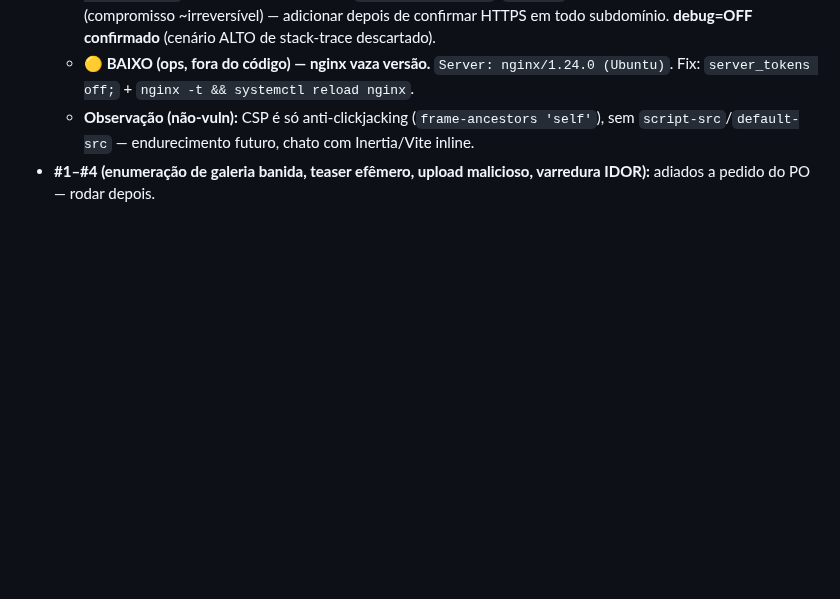
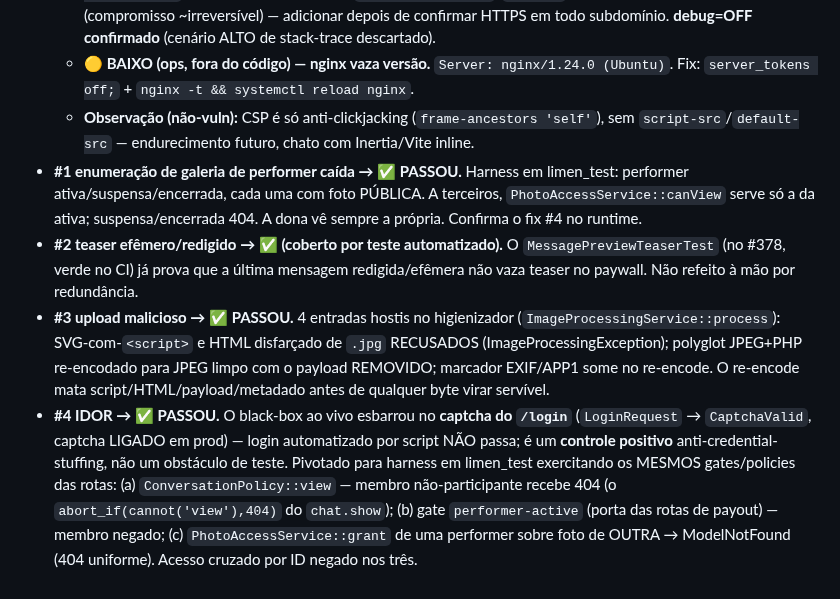
Before and after one commit to robsonlupo-dev/limen, a Markdown page: docs/SECURITY_ISSUES.md, the part around the change. GitHub-like rendering; blank space fills up the shorter version.

Commit message:
Record pentest #1/#3/#4 results and the captcha-gated login finding
Completes the Oct-2026 audit/pentest trail in SECURITY_ISSUES.md (#5/#6/#7 landed
in #379). #1 (banned-performer gallery) ✅, #2 teaser already covered by
MessagePreviewTeaserTest, #3 (malicious upload: SVG/HTML rejected, polyglot
re-encoded clean, EXIF stripped) ✅, #4 IDOR ✅ via the real gates/policies.

Also records a positive finding surfaced while attempting the live black-box #4:
/login is captcha-gated (LoginRequest -> CaptchaValid, captcha on in prod), so
scripted login does not pass — anti-credential-stuffing control, and the reason
#4 was pivoted to a limen_test gate/policy harness. Docs only.

Co-Authored-By: Claude Opus 4.8 <noreply@anthropic.com>
Claude-Session: https://claude.ai/code/session_01TAvxZBES2aAVkdqTvpf4ic

```diff
--- a/docs/SECURITY_ISSUES.md
+++ b/docs/SECURITY_ISSUES.md
@@ -982,5 +982,24 @@ Bateria 1–7 contra a instância no ar / `limen_test`. Veredito:
     (Ubuntu)`. Fix: `server_tokens off;` + `nginx -t && systemctl reload nginx`.
   - **Observação (não-vuln):** CSP é só anti-clickjacking (`frame-ancestors 'self'`),
     sem `script-src`/`default-src` — endurecimento futuro, chato com Inertia/Vite inline.
-- **#1–#4 (enumeração de galeria banida, teaser efêmero, upload malicioso, varredura
-  IDOR):** adiados a pedido do PO — rodar depois.
+- **#1 enumeração de galeria de performer caída → ✅ PASSOU.** Harness em
+  limen_test: performer ativa/suspensa/encerrada, cada uma com foto PÚBLICA. A
+  terceiros, `PhotoAccessService::canView` serve só a da ativa; suspensa/encerrada
+  404. A dona vê sempre a própria. Confirma o fix #4 no runtime.
+- **#2 teaser efêmero/redigido → ✅ (coberto por teste automatizado).** O
+  `MessagePreviewTeaserTest` (no #378, verde no CI) já prova que a última mensagem
+  redigida/efêmera não vaza teaser no paywall. Não refeito à mão por redundância.
+- **#3 upload malicioso → ✅ PASSOU.** 4 entradas hostis no higienizador
+  (`ImageProcessingService::process`): SVG-com-`<script>` e HTML disfarçado de `.jpg`
+  RECUSADOS (ImageProcessingException); polyglot JPEG+PHP re-encodado para JPEG
+  limpo com o payload REMOVIDO; marcador EXIF/APP1 some no re-encode. O re-encode
+  mata script/HTML/payload/metadado antes de qualquer byte virar servível.
+- **#4 IDOR → ✅ PASSOU.** O black-box ao vivo esbarrou no **captcha do `/login`**
+  (`LoginRequest` → `CaptchaValid`, captcha LIGADO em prod) — login automatizado por
+  script NÃO passa; é um **controle positivo** anti-credential-stuffing, não um
+  obstáculo de teste. Pivotado para harness em limen_test exercitando os MESMOS
+  gates/policies das rotas: (a) `ConversationPolicy::view` — membro não-participante
+  recebe 404 (o `abort_if(cannot('view'),404)` do `chat.show`); (b) gate
+  `performer-active` (porta das rotas de payout) — membro negado; (c)
+  `PhotoAccessService::grant` de uma performer sobre foto de OUTRA → ModelNotFound
+  (404 uniforme). Acesso cruzado por ID negado nos três.
```
